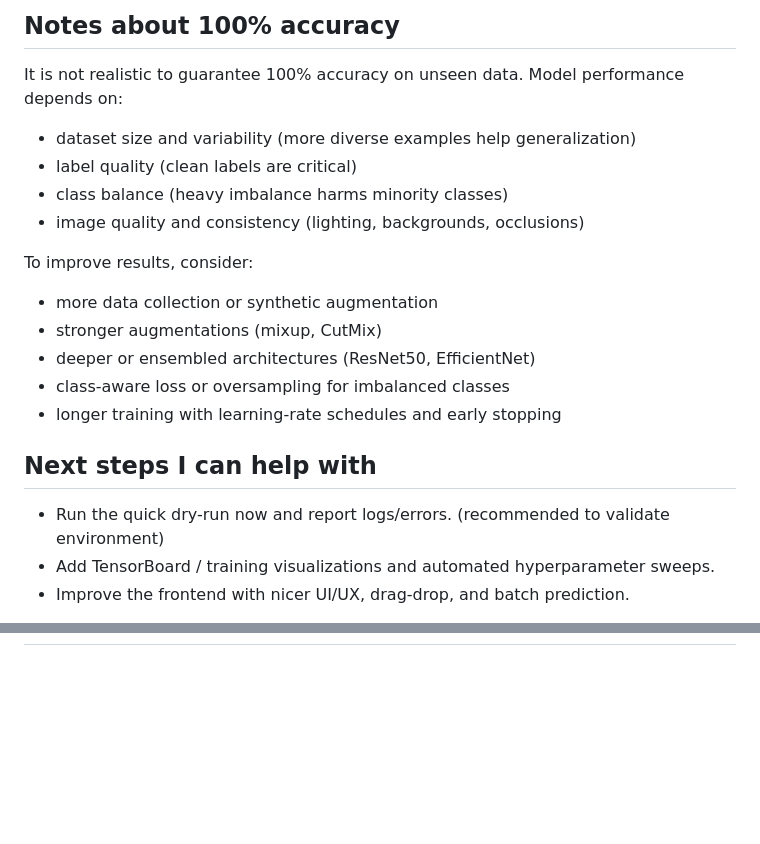
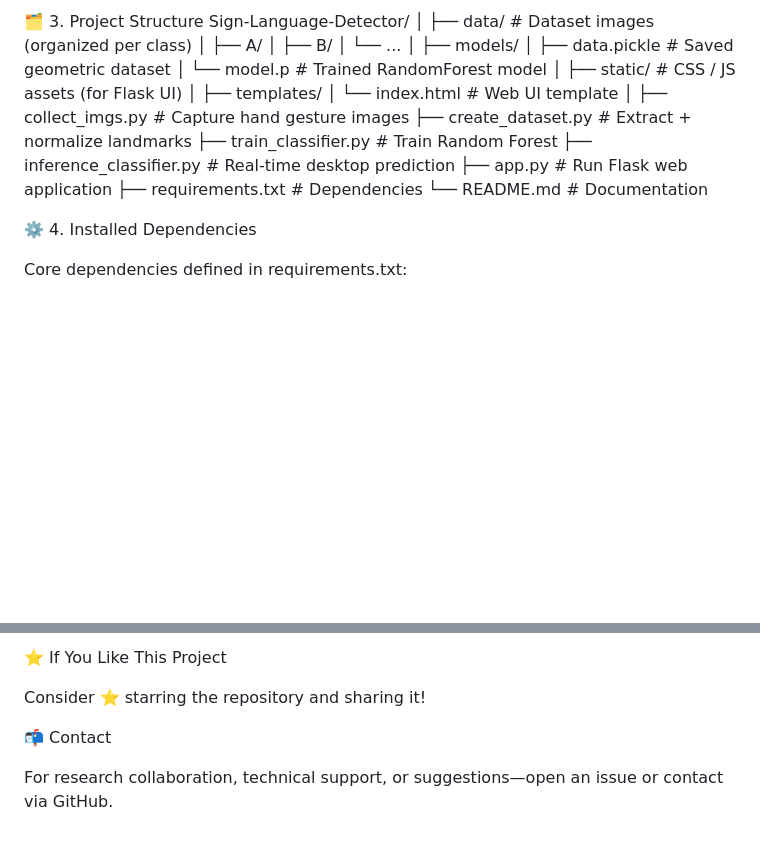
Before and after one commit to Niteesh3011/Sign-Language-Detection, a Markdown page: README.md, 2 parts joined by grey strips. Rendered like a GitHub page; blank space fills up the shorter version.

```diff
--- a/README.md
+++ b/README.md
@@ -56,20 +33,30 @@ Then open `http://127.0.0.1:5000` in your browser.
 
-## Notes about 100% accuracy
-It is not realistic to guarantee 100% accuracy on unseen data. Model performance depends on:
-- dataset size and variability (more diverse examples help generalization)
-- label quality (clean labels are critical)
-- class balance (heavy imbalance harms minority classes)
-- image quality and consistency (lighting, backgrounds, occlusions)
+🗂️ 3. Project Structure
+Sign-Language-Detector/
+│
+├── data/                        # Dataset images (organized per class)
+│   ├── A/
+│   ├── B/
+│   └── ...
+│
+├── models/
+│   ├── data.pickle              # Saved geometric dataset
+│   └── model.p                  # Trained RandomForest model
+│
+├── static/                      # CSS / JS assets (for Flask UI)
+│
+├── templates/
+│   └── index.html               # Web UI template
+│
+├── collect_imgs.py              # Capture hand gesture images
+├── create_dataset.py            # Extract + normalize landmarks
+├── train_classifier.py          # Train Random Forest
+├── inference_classifier.py      # Real-time desktop prediction
+├── app.py                       # Run Flask web application
+├── requirements.txt             # Dependencies
+└── README.md                    # Documentation
 
-To improve results, consider:
-- more data collection or synthetic augmentation
-- stronger augmentations (mixup, CutMix)
-- deeper or ensembled architectures (ResNet50, EfficientNet)
-- class-aware loss or oversampling for imbalanced classes
-- longer training with learning-rate schedules and early stopping
+⚙️ 4. Installed Dependencies
 
-## Next steps I can help with
-- Run the quick dry-run now and report logs/errors. (recommended to validate environment)
-- Add TensorBoard / training visualizations and automated hyperparameter sweeps.
-- Improve the frontend with nicer UI/UX, drag-drop, and batch prediction.
+Core dependencies defined in requirements.txt:
 
@@ -78,0 +192,7 @@ To improve results, consider:
+⭐ If You Like This Project
+
+Consider ⭐ starring the repository and sharing it!
+
+📬 Contact
+
+For research collaboration, technical support, or suggestions—open an issue or contact via GitHub.
```
Also changed, not shown: other parts of README.md (+147 -44 lines).
